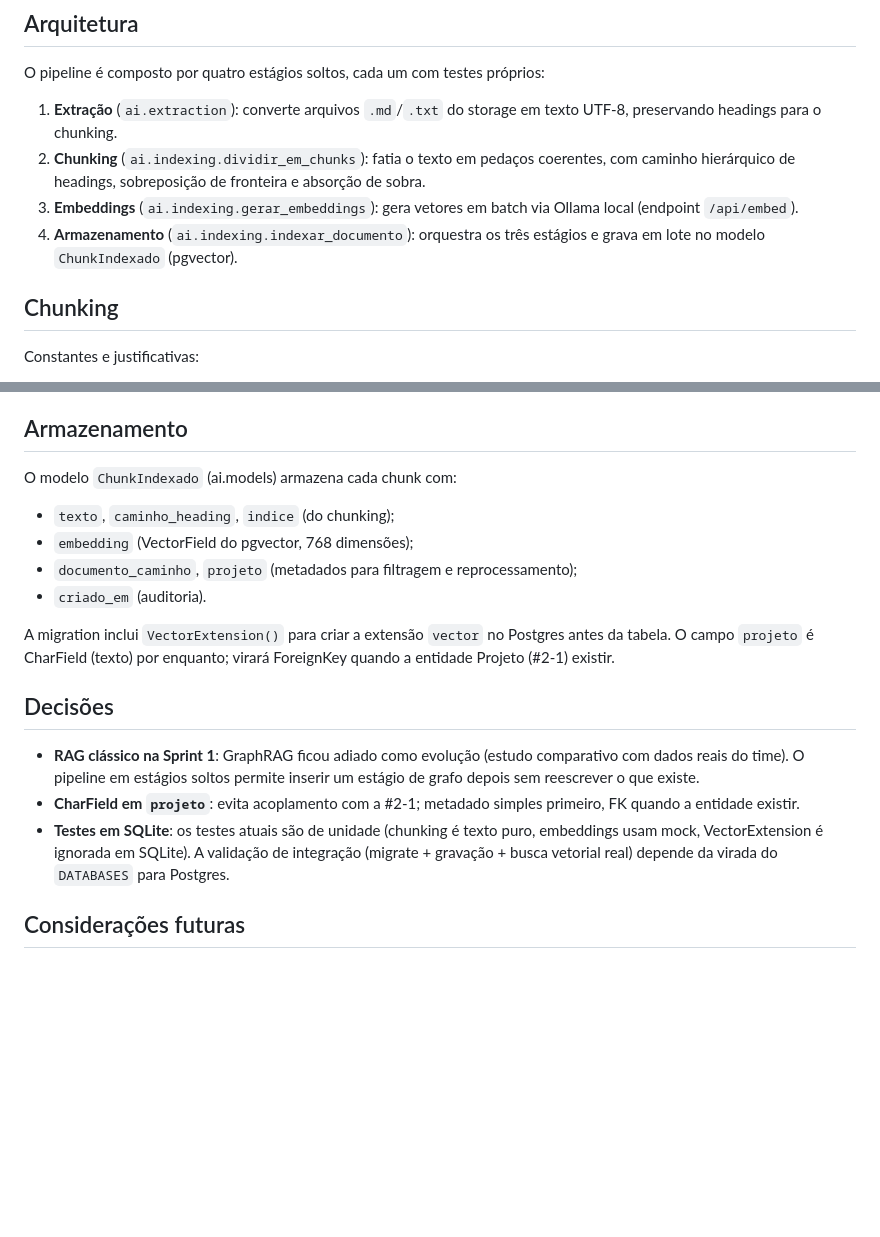
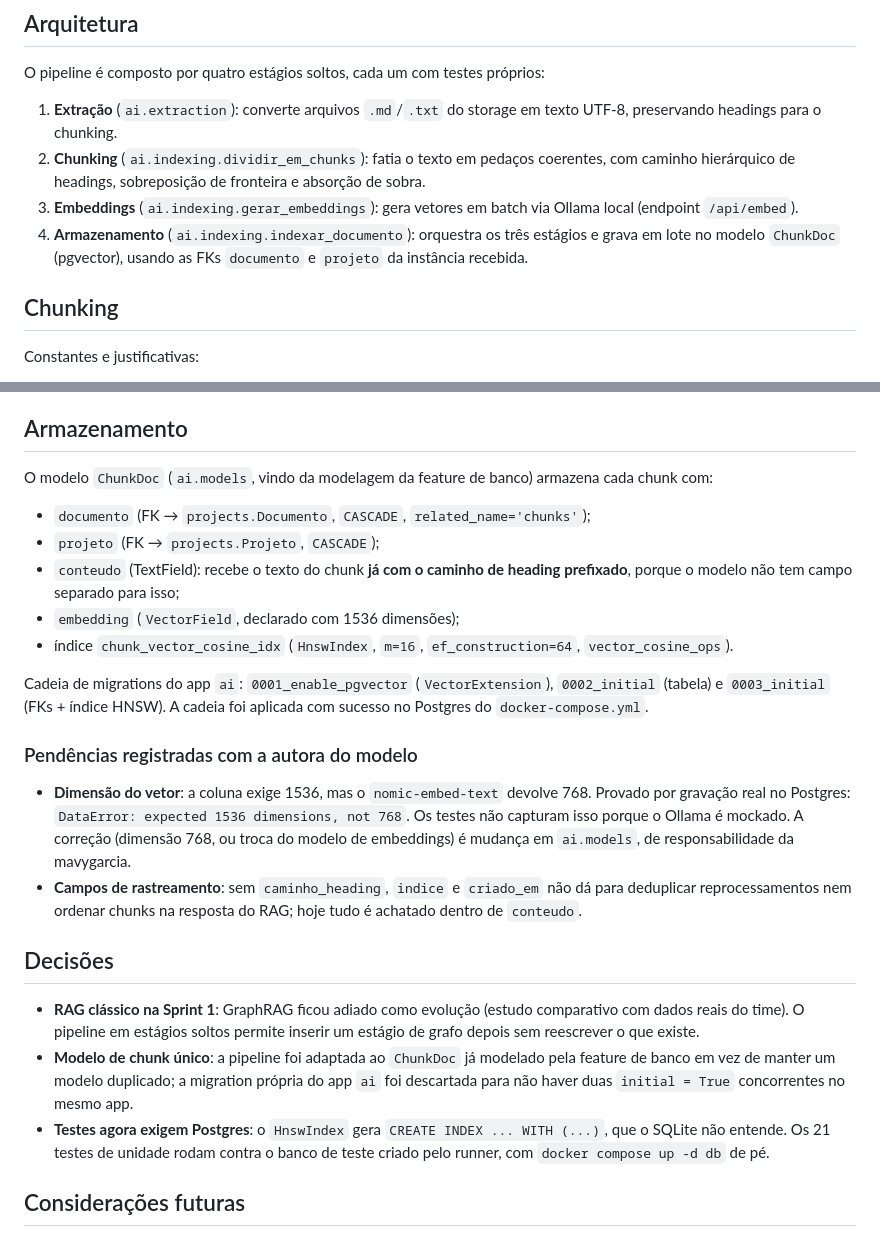
Before and after one commit to dottecteam/AI4PO, a Markdown page: docs/technical-docs/Estrategia-de-Indexacao.md, 2 parts joined by grey strips. Drawn GitHub-style; blank space fills up the shorter version.

Commit message:
docs (#4-3): registra ChunkDoc e pendencias de dimensao e rastreamento

```diff
--- a/docs/technical-docs/Estrategia-de-Indexacao.md
+++ b/docs/technical-docs/Estrategia-de-Indexacao.md
@@ -22,7 +22,8 @@ O pipeline é composto por quatro estágios soltos, cada um com testes próprios
 3. **Embeddings** (`ai.indexing.gerar_embeddings`): gera vetores em batch
    via Ollama local (endpoint `/api/embed`).
 4. **Armazenamento** (`ai.indexing.indexar_documento`): orquestra os três
-   estágios e grava em lote no modelo `ChunkIndexado` (pgvector).
+   estágios e grava em lote no modelo `ChunkDoc` (pgvector), usando as FKs
+   `documento` e `projeto` da instância recebida.
 
 ## Chunking
 
@@ -49,16 +50,31 @@ EPIs > Capacete"), permitindo desambiguar trechos de conteúdo parecido.
 
 ## Armazenamento
 
-O modelo `ChunkIndexado` (ai.models) armazena cada chunk com:
+O modelo `ChunkDoc` (`ai.models`, vindo da modelagem da feature de banco)
+armazena cada chunk com:
 
-- `texto`, `caminho_heading`, `indice` (do chunking);
-- `embedding` (VectorField do pgvector, 768 dimensões);
-- `documento_caminho`, `projeto` (metadados para filtragem e reprocessamento);
-- `criado_em` (auditoria).
+- `documento` (FK → `projects.Documento`, `CASCADE`, `related_name='chunks'`);
+- `projeto` (FK → `projects.Projeto`, `CASCADE`);
+- `conteudo` (TextField): recebe o texto do chunk **já com o caminho de
+  heading prefixado**, porque o modelo não tem campo separado para isso;
+- `embedding` (`VectorField`, declarado com 1536 dimensões);
+- índice `chunk_vector_cosine_idx` (`HnswIndex`, `m=16`,
+  `ef_construction=64`, `vector_cosine_ops`).
 
-A migration inclui `VectorExtension()` para criar a extensão `vector` no
-Postgres antes da tabela. O campo `projeto` é CharField (texto) por
-enquanto; virará ForeignKey quando a entidade Projeto (#2-1) existir.
+Cadeia de migrations do app `ai`: `0001_enable_pgvector` (`VectorExtension`),
+`0002_initial` (tabela) e `0003_initial` (FKs + índice HNSW). A cadeia foi
+aplicada com sucesso no Postgres do `docker-compose.yml`.
+
+### Pendências registradas com a autora do modelo
+
+- **Dimensão do vetor**: a coluna exige 1536, mas o `nomic-embed-text` devolve
+  768. Provado por gravação real no Postgres:
+  `DataError: expected 1536 dimensions, not 768`. Os testes não capturam isso
+  porque o Ollama é mockado. A correção (dimensão 768, ou troca do modelo de
+  embeddings) é mudança em `ai.models`, de responsabilidade da mavygarcia.
+- **Campos de rastreamento**: sem `caminho_heading`, `indice` e `criado_em`
+  não dá para deduplicar reprocessamentos nem ordenar chunks na resposta do
+  RAG; hoje tudo é achatado dentro de `conteudo`.
 
 ## Decisões
 
@@ -66,12 +82,14 @@ enquanto; virará ForeignKey quando a entidade Projeto (#2-1) existir.
   (estudo comparativo com dados reais do time). O pipeline em estágios
   soltos permite inserir um estágio de grafo depois sem reescrever o que
   existe.
-- **CharField em `projeto`**: evita acoplamento com a #2-1; metadado
-  simples primeiro, FK quando a entidade existir.
-- **Testes em SQLite**: os testes atuais são de unidade (chunking é texto
-  puro, embeddings usam mock, VectorExtension é ignorada em SQLite). A
-  validação de integração (migrate + gravação + busca vetorial real)
-  depende da virada do `DATABASES` para Postgres.
+- **Modelo de chunk único**: a pipeline foi adaptada ao `ChunkDoc` já
+  modelado pela feature de banco em vez de manter um modelo duplicado; a
+  migration própria do app `ai` foi descartada para não haver duas
+  `initial = True` concorrentes no mesmo app.
+- **Testes agora exigem Postgres**: o `HnswIndex` gera
+  `CREATE INDEX ... WITH (...)`, que o SQLite não entende. Os 21 testes de
+  unidade rodam contra o banco de teste criado pelo runner, com
+  `docker compose up -d db` de pé.
 
 ## Considerações futuras
 
```
